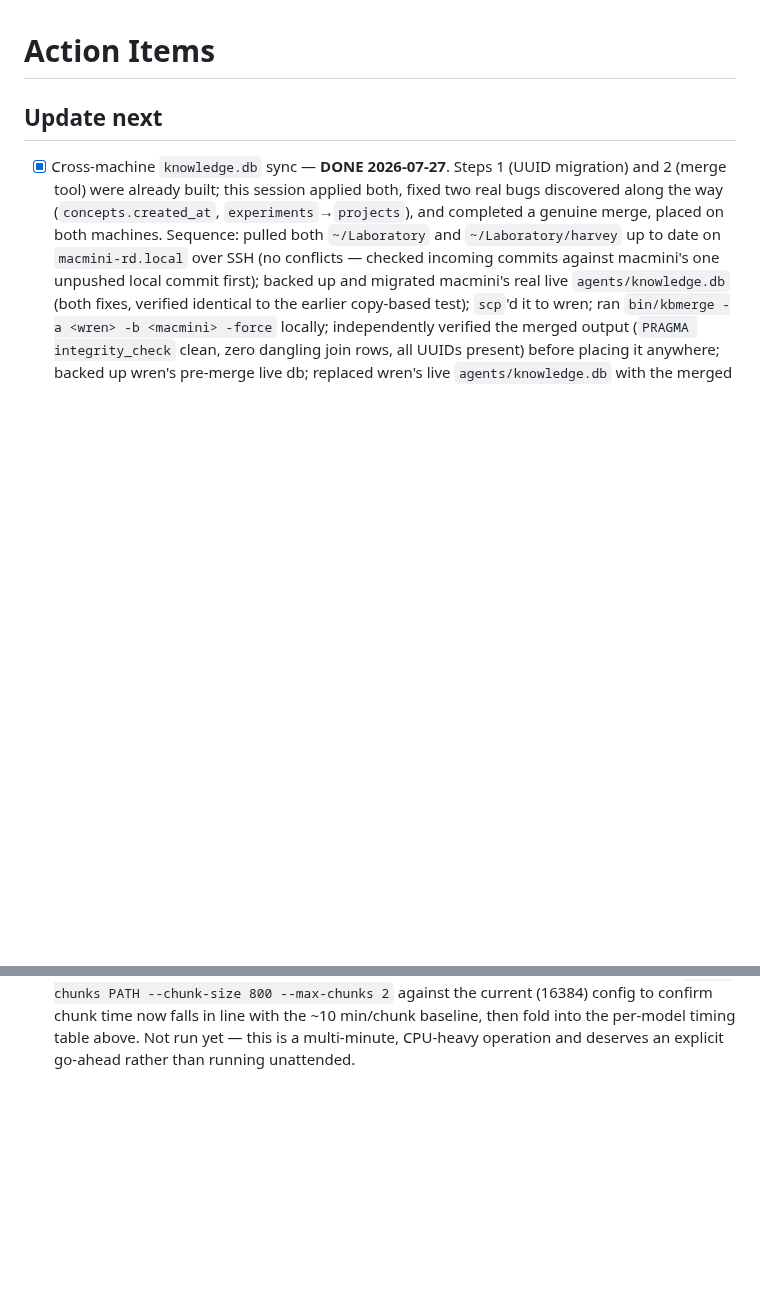
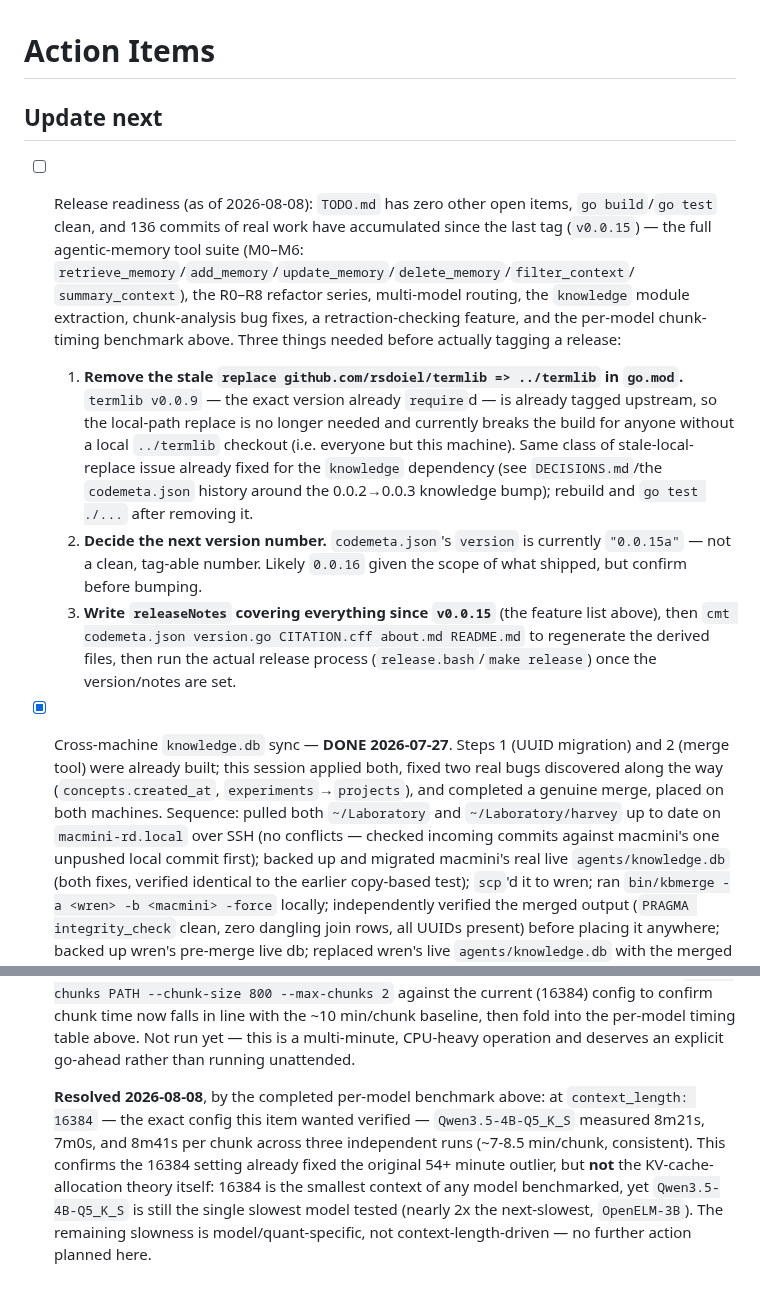
Before and after one commit to rsdoiel/harvey, a Markdown page: TODO.md, 2 parts joined by grey strips. GitHub-like rendering; blank space fills up the shorter version.

Commit message:
Quick Save

```diff
--- a/TODO.md
+++ b/TODO.md
@@ -2,6 +2,30 @@
 # Action Items
 
 ## Update next
+
+- [ ] Release readiness (as of 2026-08-08): `TODO.md` has zero other open items,
+  `go build`/`go test` clean, and 136 commits of real work have accumulated since
+  the last tag (`v0.0.15`) — the full agentic-memory tool suite (M0–M6:
+  `retrieve_memory`/`add_memory`/`update_memory`/`delete_memory`/`filter_context`/
+  `summary_context`), the R0–R8 refactor series, multi-model routing, the
+  `knowledge` module extraction, chunk-analysis bug fixes, a retraction-checking
+  feature, and the per-model chunk-timing benchmark above. Three things needed
+  before actually tagging a release:
+  1. **Remove the stale `replace github.com/rsdoiel/termlib => ../termlib` in
+     `go.mod`.** `termlib v0.0.9` — the exact version already `require`d — is
+     already tagged upstream, so the local-path replace is no longer needed and
+     currently breaks the build for anyone without a local `../termlib` checkout
+     (i.e. everyone but this machine). Same class of stale-local-replace issue
+     already fixed for the `knowledge` dependency (see `DECISIONS.md`/the
+     `codemeta.json` history around the 0.0.2→0.0.3 knowledge bump); rebuild and
+     `go test ./...` after removing it.
+  2. **Decide the next version number.** `codemeta.json`'s `version` is
+     currently `"0.0.15a"` — not a clean, tag-able number. Likely `0.0.16`
+     given the scope of what shipped, but confirm before bumping.
+  3. **Write `releaseNotes` covering everything since `v0.0.15`** (the feature
+     list above), then `cmt codemeta.json version.go CITATION.cff about.md
+     README.md` to regenerate the derived files, then run the actual release
+     process (`release.bash`/`make release`) once the version/notes are set.
 
 - [x] Cross-machine `knowledge.db` sync — **DONE 2026-07-27**. Steps 1 (UUID migration) and 2 (merge tool) were
   already built; this session applied both, fixed two real bugs discovered along the way
@@ -300,3 +324,14 @@
   with the ~10 min/chunk baseline, then fold into the per-model timing table
   above. Not run yet — this is a multi-minute, CPU-heavy operation and
   deserves an explicit go-ahead rather than running unattended.
+
+  **Resolved 2026-08-08**, by the completed per-model benchmark above: at
+  `context_length: 16384` — the exact config this item wanted verified —
+  `Qwen3.5-4B-Q5_K_S` measured 8m21s, 7m0s, and 8m41s per chunk across three
+  independent runs (~7-8.5 min/chunk, consistent). This confirms the 16384
+  setting already fixed the original 54+ minute outlier, but **not** the
+  KV-cache-allocation theory itself: 16384 is the smallest context of any
+  model benchmarked, yet `Qwen3.5-4B-Q5_K_S` is still the single slowest
+  model tested (nearly 2x the next-slowest, `OpenELM-3B`). The remaining
+  slowness is model/quant-specific, not context-length-driven — no further
+  action planned here.
```
Also changed, not shown: other parts of TODO.md (+1 -1 lines).
